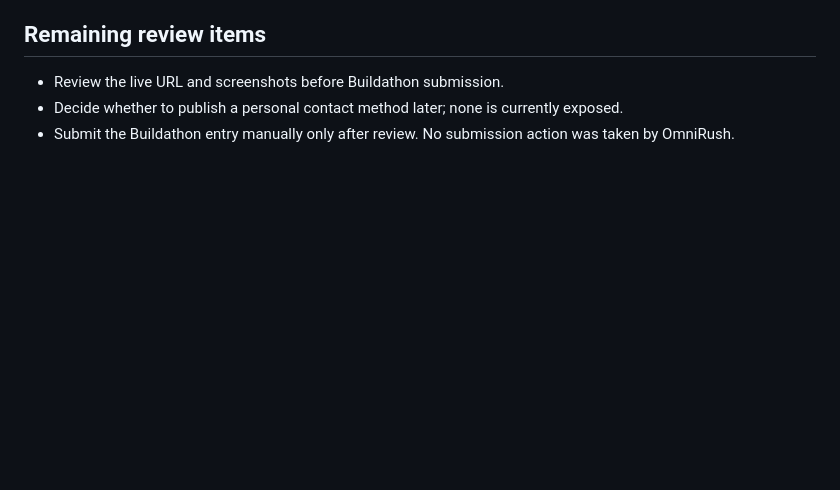
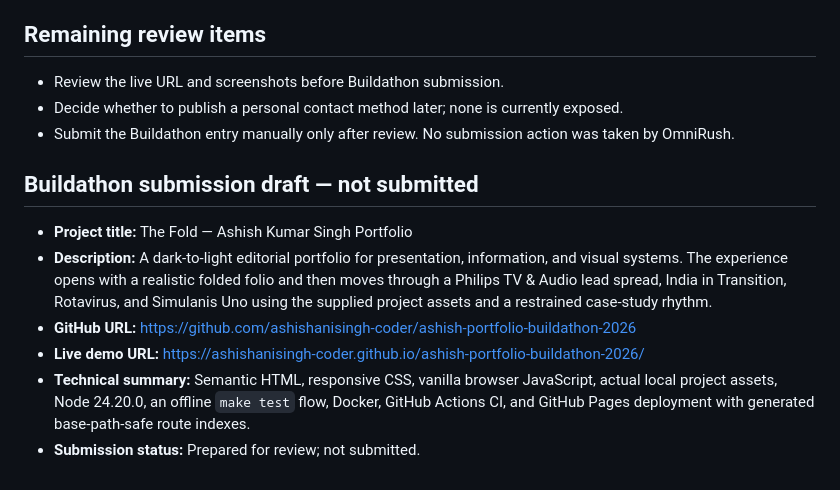
Before and after one commit to ashishanisingh-coder/ashish-portfolio-buildathon-2026, a Markdown page: reports/final-qc.md, the part around the change. Rendered like a GitHub page; blank space fills up the shorter version.

Commit message:
docs: add buildathon handoff details

```diff
--- a/reports/final-qc.md
+++ b/reports/final-qc.md
@@ -76,3 +76,12 @@ The final live-site screenshots are generated in `reports/qa/` and intentionally
 - Review the live URL and screenshots before Buildathon submission.
 - Decide whether to publish a personal contact method later; none is currently exposed.
 - Submit the Buildathon entry manually only after review. No submission action was taken by OmniRush.
+
+## Buildathon submission draft — not submitted
+
+- **Project title:** The Fold — Ashish Kumar Singh Portfolio
+- **Description:** A dark-to-light editorial portfolio for presentation, information, and visual systems. The experience opens with a realistic folded folio and then moves through a Philips TV & Audio lead spread, India in Transition, Rotavirus, and Simulanis Uno using the supplied project assets and a restrained case-study rhythm.
+- **GitHub URL:** https://github.com/ashishanisingh-coder/ashish-portfolio-buildathon-2026
+- **Live demo URL:** https://ashishanisingh-coder.github.io/ashish-portfolio-buildathon-2026/
+- **Technical summary:** Semantic HTML, responsive CSS, vanilla browser JavaScript, actual local project assets, Node 24.20.0, an offline `make test` flow, Docker, GitHub Actions CI, and GitHub Pages deployment with generated base-path-safe route indexes.
+- **Submission status:** Prepared for review; not submitted.
```
